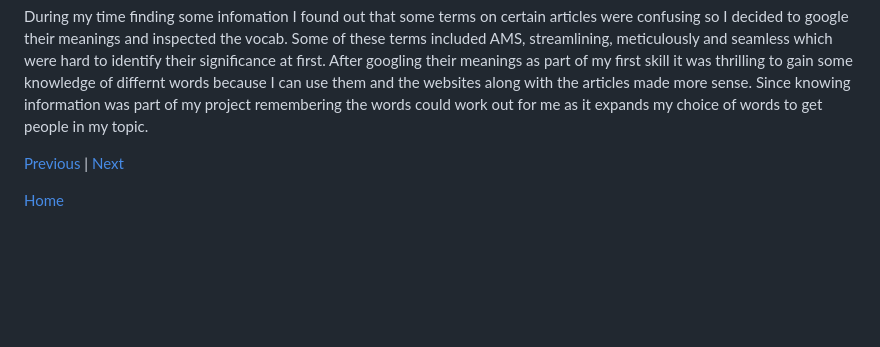
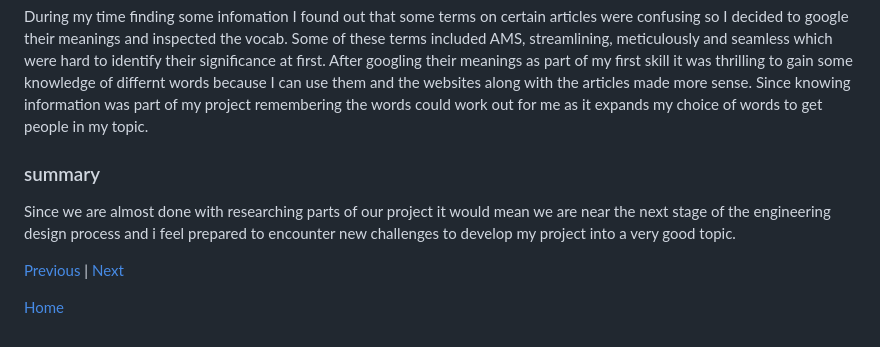
Before and after one commit to crystopherm1687/sep10-freedom-project, a Markdown page: blog/entry02.md, the part around the change. Drawn GitHub-style; blank space fills up the shorter version.

```diff
--- a/blog/entry02.md
+++ b/blog/entry02.md
@@ -29,6 +29,8 @@ The Engineering design process as some call it is a method used to develop innov
 <h3>Reading Specific words</h3>
 <p> During my time finding some infomation I found out that some terms on certain articles were confusing so I decided to google their meanings and inspected the vocab. Some of these terms included AMS, streamlining, meticulously and seamless which were hard to identify their significance at first. After googling their meanings as part of my first skill it was thrilling to gain some knowledge of differnt words because I can use them and the websites along with the articles made more sense. Since knowing information was part of my project remembering the words could work out for me as it expands my choice of words to get people in my topic.</p>
 
+<h3>summary</h3>
+<p>Since we are almost done with researching parts of our project it would mean we are near the next stage of the engineering design process and i feel prepared to encounter new challenges to develop my project into a very good topic.</p>
 <!-- 2 paragraphs minimum-->
 
 [Previous](entry01.md) | [Next](entry03.md)
```
